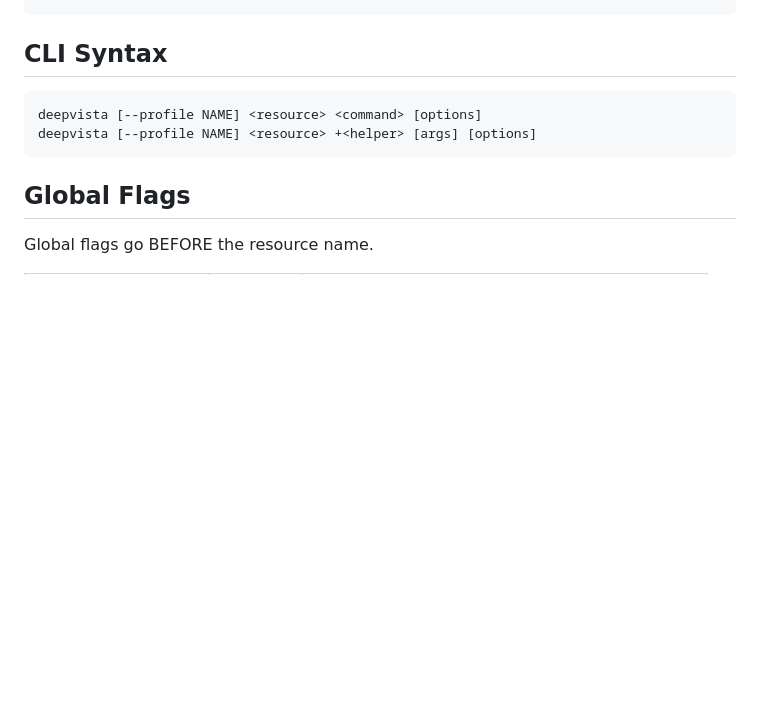
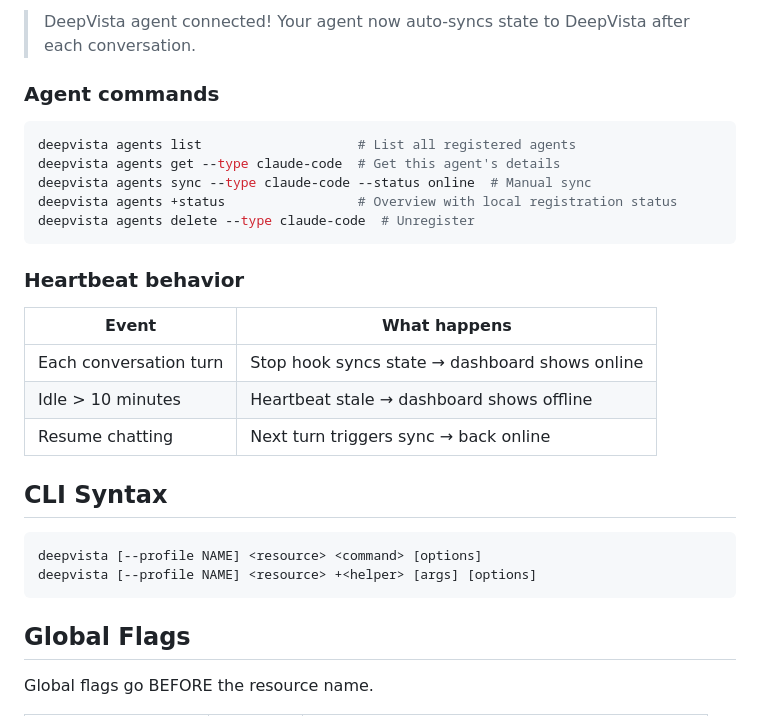
Before and after one commit to DeepVista-AI/deepvista-cli, a Markdown page: skills/deepvista-shared/SKILL.md, the part around one of its changes. GitHub-like rendering; blank space fills up the shorter version.

````diff
--- a/skills/deepvista-shared/SKILL.md
+++ b/skills/deepvista-shared/SKILL.md
@@ -118,3 +175,23 @@ deepvista auth logout
+> DeepVista agent connected! Your agent now auto-syncs state to DeepVista after each conversation.
+
+### Agent commands
+
+```bash
+deepvista agents list                    # List all registered agents
+deepvista agents get --type claude-code  # Get this agent's details
+deepvista agents sync --type claude-code --status online  # Manual sync
+deepvista agents +status                 # Overview with local registration status
+deepvista agents delete --type claude-code  # Unregister
+```
+
+### Heartbeat behavior
+
+| Event | What happens |
+|-------|-------------|
+| Each conversation turn | Stop hook syncs state → dashboard shows online |
+| Idle > 10 minutes | Heartbeat stale → dashboard shows offline |
+| Resume chatting | Next turn triggers sync → back online |
+
 ## CLI Syntax
 
 ```
````
Also changed, not shown: other parts of skills/deepvista-shared/SKILL.md (+57 -0 lines).
